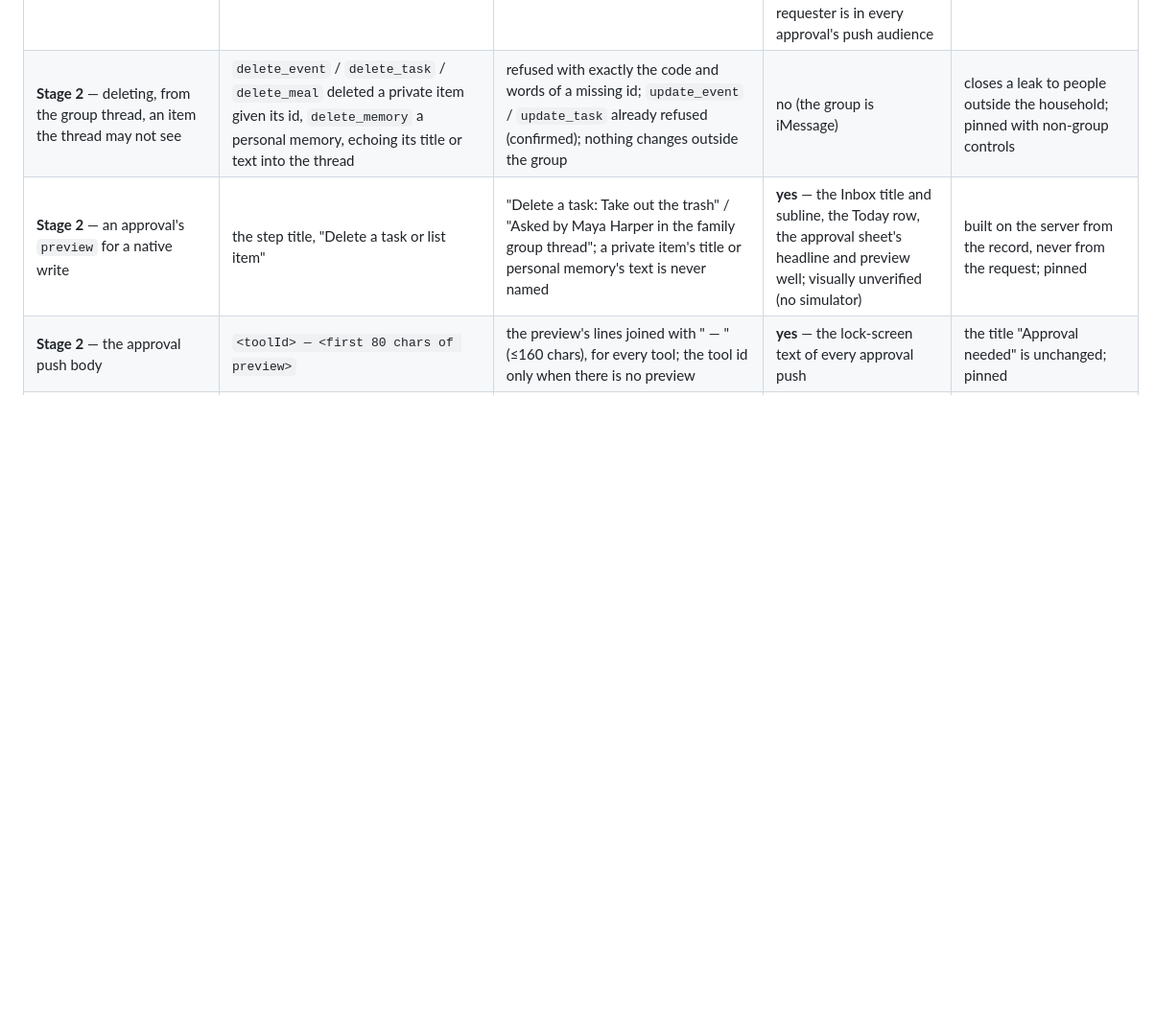
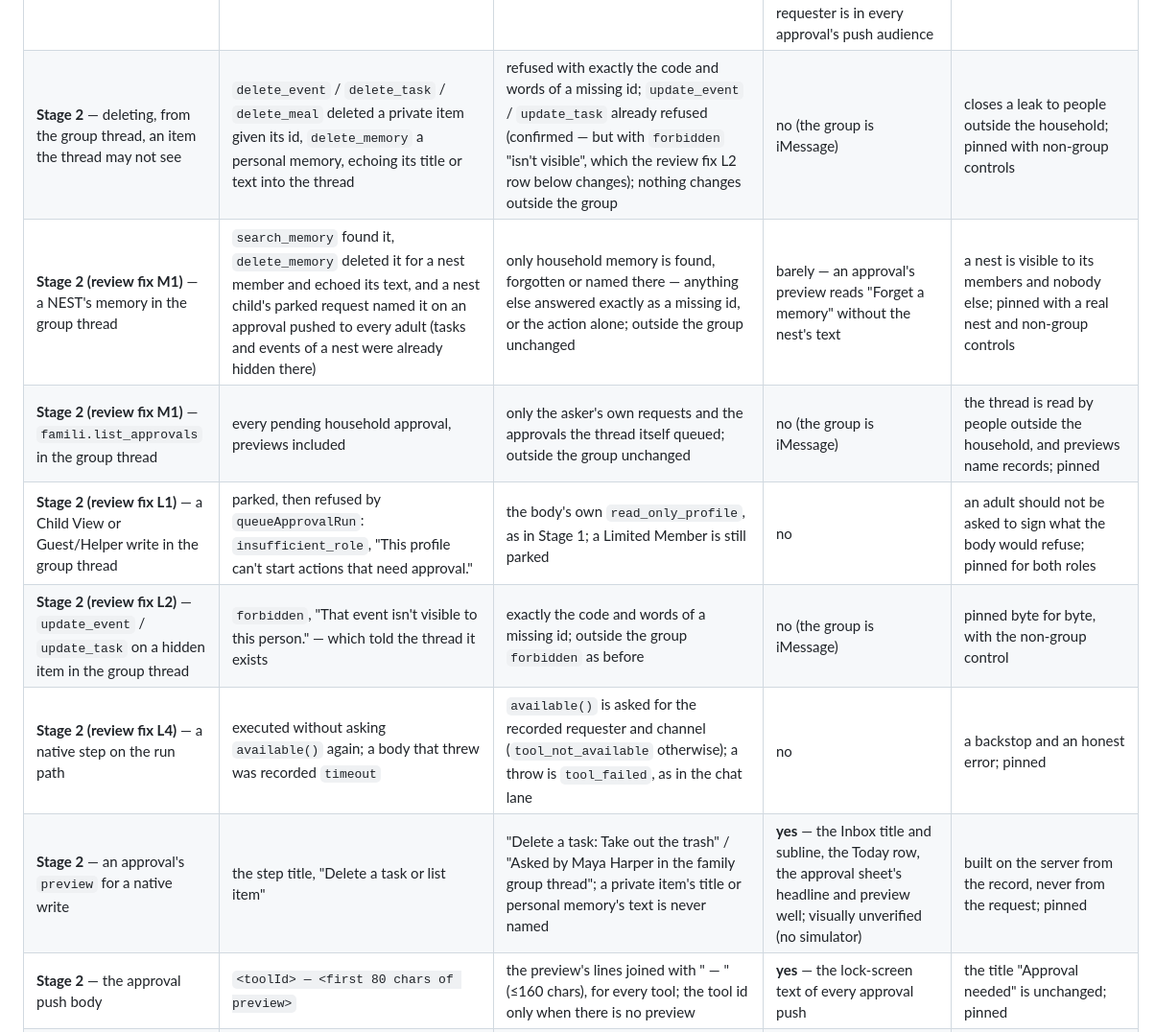
Before and after one commit to Rossistance/HomeOps, a Markdown page: docs/adr/ADR-004-native-tools-and-plan-meal.md, the part around one of its changes. Shown at 96% size. Rendered like a GitHub page; blank space fills up the shorter version.

```diff
--- a/docs/adr/ADR-004-native-tools-and-plan-meal.md
+++ b/docs/adr/ADR-004-native-tools-and-plan-meal.md
@@ -130,7 +140,12 @@ Scope, as decided: exactly one native approval exists — a non-adult's native *
 | **Stage 2 (review fix)** — the engine's "An automation keeps not finishing" in-app alert | raised after any two failed or expired runs in a row attributed to the same agent — and every run a person's chat, text or group turn queued is attributed to `agt_household`, so two denied or expired requests in a row sent it to the requester, a child included, telling them to check Agents and allowlist an approval | never for a run a person's turn queued (`via` "chat" or "group_chat"), and never to a member who is not an adult; a helper's own runs (`via` "agent") and anything with an automation or trigger id unchanged | **yes** — a misleading notification no longer appears, in the app for adults as well as children | a one-off request is not a routine; pinned in both directions (`native-actions`, `group-native-approval`) |
 | **Stage 2** — who a queued native step runs as | could not run ("Unknown tool") | the requester's role recorded at start, or the member's current role if lower; an archived member, or a run with no recorded role (any hand-rolled `/api/runs/start` plan naming a `famili.*` id), is refused `no_requester_role`; the body's ownership checks run as the requester, so an Owner's yes cannot let a child delete an adult's task | no | an approval never widens the asker's reach; pinned |
 | **Stage 2** — who may answer a step parked because the asker is not an adult | the default approvers by risk: for Low (`update_task`, `update_event`) that includes Limited Members — the child who asked could approve it, and would have been the only one pushed | adults only (`Owner`, `Adult Admin`, `Adult Member`) | **yes** — the child cannot decide their own card (403 `approver_not_allowed`; iOS Inbox hides the buttons), and the push now reaches the adults as well as the child — the requester is in every approval's push audience | "parked for an adult" means an adult; pinned |
-| **Stage 2** — deleting, from the group thread, an item the thread may not see | `delete_event` / `delete_task` / `delete_meal` deleted a private item given its id, `delete_memory` a personal memory, echoing its title or text into the thread | refused with exactly the code and words of a missing id; `update_event` / `update_task` already refused (confirmed); nothing changes outside the group | no (the group is iMessage) | closes a leak to people outside the household; pinned with non-group controls |
+| **Stage 2** — deleting, from the group thread, an item the thread may not see | `delete_event` / `delete_task` / `delete_meal` deleted a private item given its id, `delete_memory` a personal memory, echoing its title or text into the thread | refused with exactly the code and words of a missing id; `update_event` / `update_task` already refused (confirmed — but with `forbidden` "isn't visible", which the review fix L2 row below changes); nothing changes outside the group | no (the group is iMessage) | closes a leak to people outside the household; pinned with non-group controls |
+| **Stage 2 (review fix M1)** — a NEST's memory in the group thread | `search_memory` found it, `delete_memory` deleted it for a nest member and echoed its text, and a nest child's parked request named it on an approval pushed to every adult (tasks and events of a nest were already hidden there) | only household memory is found, forgotten or named there — anything else answered exactly as a missing id, or the action alone; outside the group unchanged | barely — an approval's preview reads "Forget a memory" without the nest's text | a nest is visible to its members and nobody else; pinned with a real nest and non-group controls |
+| **Stage 2 (review fix M1)** — `famili.list_approvals` in the group thread | every pending household approval, previews included | only the asker's own requests and the approvals the thread itself queued; outside the group unchanged | no (the group is iMessage) | the thread is read by people outside the household, and previews name records; pinned |
+| **Stage 2 (review fix L1)** — a Child View or Guest/Helper write in the group thread | parked, then refused by `queueApprovalRun`: `insufficient_role`, "This profile can't start actions that need approval." | the body's own `read_only_profile`, as in Stage 1; a Limited Member is still parked | no | an adult should not be asked to sign what the body would refuse; pinned for both roles |
+| **Stage 2 (review fix L2)** — `update_event` / `update_task` on a hidden item in the group thread | `forbidden`, "That event isn't visible to this person." — which told the thread it exists | exactly the code and words of a missing id; outside the group `forbidden` as before | no (the group is iMessage) | pinned byte for byte, with the non-group control |
+| **Stage 2 (review fix L4)** — a native step on the run path | executed without asking `available()` again; a body that threw was recorded `timeout` | `available()` is asked for the recorded requester and channel (`tool_not_available` otherwise); a throw is `tool_failed`, as in the chat lane | no | a backstop and an honest error; pinned |
 | **Stage 2** — an approval's `preview` for a native write | the step title, "Delete a task or list item" | "Delete a task: Take out the trash" / "Asked by Maya Harper in the family group thread"; a private item's title or personal memory's text is never named | **yes** — the Inbox title and subline, the Today row, the approval sheet's headline and preview well; visually unverified (no simulator) | built on the server from the record, never from the request; pinned |
 | **Stage 2** — the approval push body | `<toolId> — <first 80 chars of preview>` | the preview's lines joined with " — " (≤160 chars), for every tool; the tool id only when there is no preview | **yes** — the lock-screen text of every approval push | the title "Approval needed" is unchanged; pinned |
 | **Stage 2** — parked and expired copy | "nothing has been sent yet" / "nothing was sent" for every step | a step that would only have changed something at home (a Write that delivers nothing): "nothing has changed yet" / "nothing was changed"; sends, delivering tools, provider and connector tools unchanged; also the chat's no-answer fallback | **yes**, in an app conversation whose run parks on a local write (a helper's "always ask me" on `homeops.create_task`); the group thread hears the fallback line; the Ask screen's own "Expired — nothing was sent" is client text and unchanged | one decision point beside `toolDelivers`; pinned |
```
Also changed, not shown: other parts of docs/adr/ADR-004-native-tools-and-plan-meal.md (+11 -1 lines).
